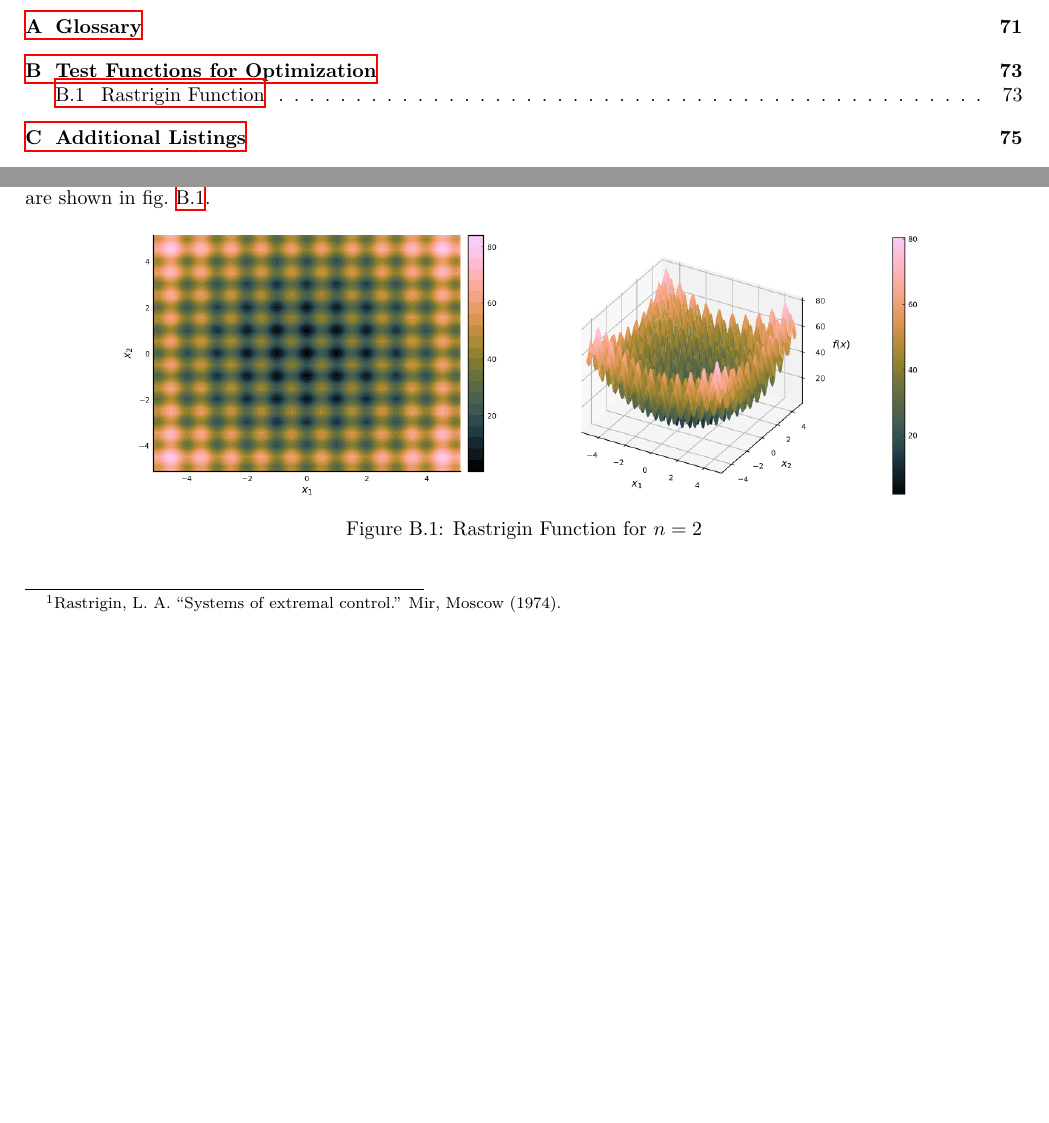
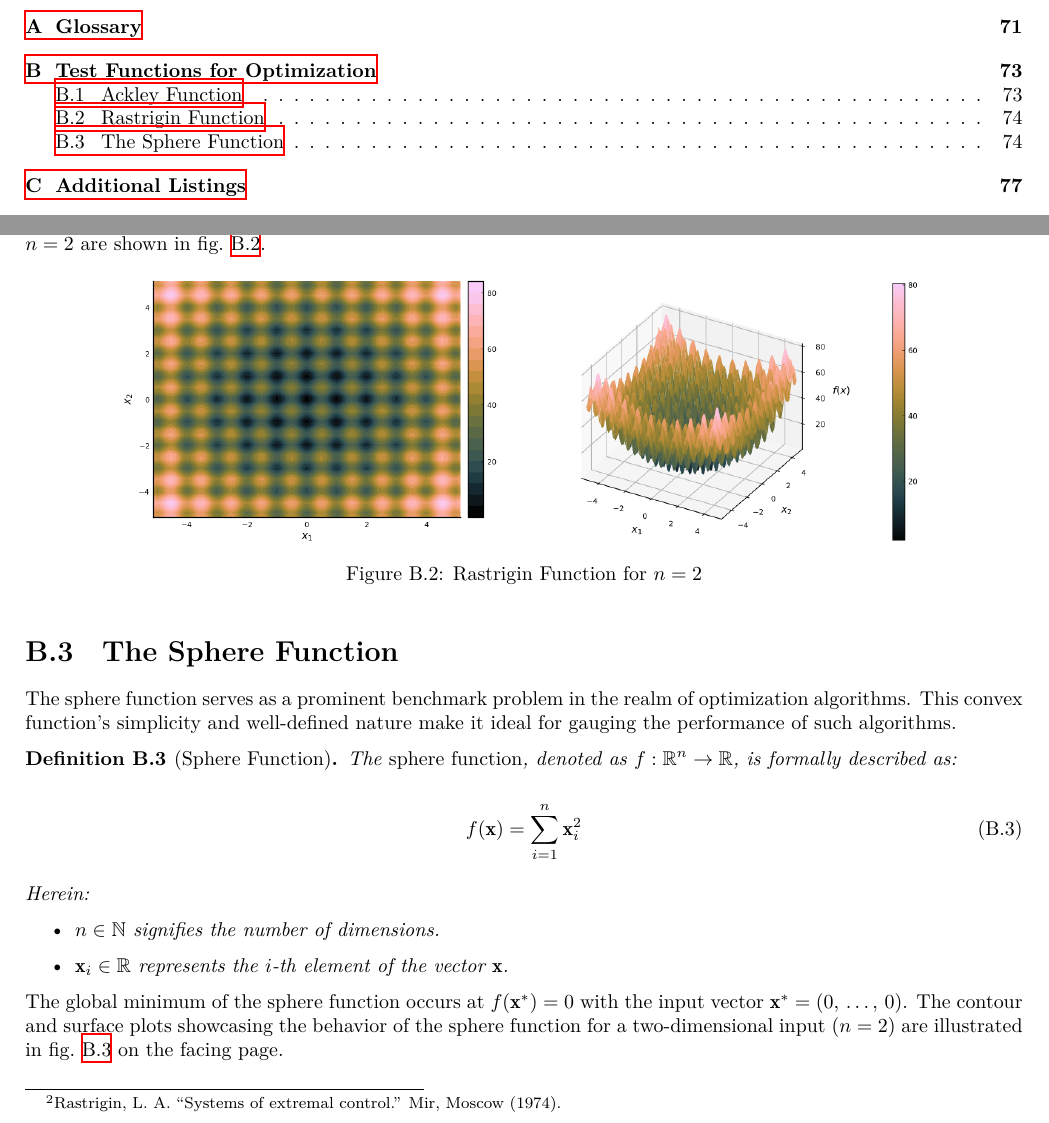
Before and after one commit to r8vnhill/keen-thesis, a LaTeX thesis (Thesis.tex, which reads appendix/test_functions/Rastrigin.tex, appendix/test_functions/Sphere.tex, appendix/test_functions/_test_functions.index.tex): two parts of pages 6 and 75 of 80 before the commit and two parts of pages 6 and 76 of 82 after it, joined at a grey line, cut so that both start at the same text, the shorter picture padded with empty space. The pictures show the PDF file Thesis.pdf that the author committed with the source.

Commit message:
APX(test) Sphere function

```diff
--- /dev/null
+++ b/appendix/test_functions/Rastrigin.tex
@@ -0,0 +4 @@
+  optimization algorithms.
@@ -0,0 +10,19 @@
+  \begin{definition}[Rastrigin Function]
+    \label{def:test_functions:rastrigin}
+    The \emph{Rastrigin function}, \(f: \mathbb{R}^n \rightarrow \mathbb{R}\), is defined as:
+
+    \begin{equation}
+      \label{eq:test_functions:rastrigin}
+      f(\mathbf{x}) = An + \sum_{i=1}^{n} \left[ \mathbf{x}_i^2 - A\cos(2\pi \mathbf{x}_i) \right]
+    \end{equation}
+
+    where:
+
+    \begin{itemize}
+      \item \(n\) is the number of dimensions.
+      \item \(\mathbf{x}\) is a vector of \(n\) real values.
+    \end{itemize}
+  \end{definition}
+
+  The global minimum of the Rastrigin function is \(f(\mathbf{x}^*) = 0\) at \(\mathbf{x}^* =
+  (0, \ldots, 0)\).
@@ -0,0 +36,2 @@
+  \begin{figure}[ht!]
+    \centering
@@ -0,0 +42,7 @@
+    \begin{subfigure}[b]{0.4\textwidth}
+      \centering
+      \includegraphics[width=\textwidth]{img/test_functions/rastrigin_surface.png}
+    \end{subfigure}
+    \caption{Rastrigin Function for \(n = 2\)}
+    \label{fig:test_functions:rastrigin}
+  \end{figure}
--- /dev/null
+++ b/appendix/test_functions/Sphere.tex
@@ -0,0 +1,46 @@
+\section{The Sphere Function}
+\label{sec:app:test:sphere}
+  The sphere function serves as a prominent benchmark problem in the realm of
+  optimization algorithms.
+  This convex function's simplicity and well-defined nature make it ideal for
+  gauging the performance of such algorithms.
+
+  \begin{definition}[Sphere Function]
+    \label{def:app:test:sphere}
+    The \emph{sphere function}, denoted as \(f: \mathbb{R}^n \rightarrow
+    \mathbb{R}\), is formally described as:
+
+    \begin{equation}
+      \label{eq:app:test:sphere}
+      f(\mathbf{x}) = \sum_{i=1}^{n} \mathbf{x}_i^2
+    \end{equation}
+
+    Herein:
+
+    \begin{itemize}
+      \item \(n \in \mathbb{N}\) signifies the number of dimensions.
+      \item \(\mathbf{x}_i \in \mathbb{R}\) represents the \(i\)-th element of
+        the vector \(\mathbf{x}\).
+    \end{itemize}
+  \end{definition}
+
+  The global minimum of the sphere function occurs at \(f(\mathbf{x}^*) = 0\)
+  with the input vector \(\mathbf{x}^* = (0,\, \ldots,\, 0)\).
+  The contour and surface plots showcasing the behavior of the sphere function
+  for a two-dimensional input (\(n = 2\)) are illustrated in
+  \vref{fig:app:test:sphere}.
+
+  \begin{figure}[ht!]
+    \centering
+    \begin{subfigure}[b]{0.4\textwidth}
+      \centering
+      \includegraphics[width=\textwidth]{img/test_functions/sphere_contour.png}
+    \end{subfigure}
+    \hfill
+    \begin{subfigure}[b]{0.4\textwidth}
+      \centering
+      \includegraphics[width=\textwidth]{img/test_functions/sphere_surface.png}
+    \end{subfigure}
+    \caption{Visual Representation of the Sphere Function with \(n = 2\)}
+    \label{fig:app:test:sphere}
+  \end{figure}
--- /dev/null
+++ b/appendix/test_functions/_test_functions.index.tex
@@ -0,0 +1,2 @@
+\chapter{Test Functions for Optimization}
+\label{chap:test_functions}
```
Also changed, not shown: Thesis.tex (+1 -4 lines), appendix/Test_Functions.tex (deleted, +0 -52 lines), appendix/_appendix.index.tex (added, +4 -0 lines), appendix/test_functions/Ackley.tex (added, +46 -0 lines), Thesis.pdf, img/test_functions/ackley_contour.png (added), img/test_functions/ackley_surface.png (added), img/test_functions/sphere_contour.png (added), img/test_functions/sphere_surface.png (added), appendix/test_functions/Rastrigin.tex (19 more changed lines), appendix/test_functions/_test_functions.index.tex (6 more changed lines), 3 other files.
